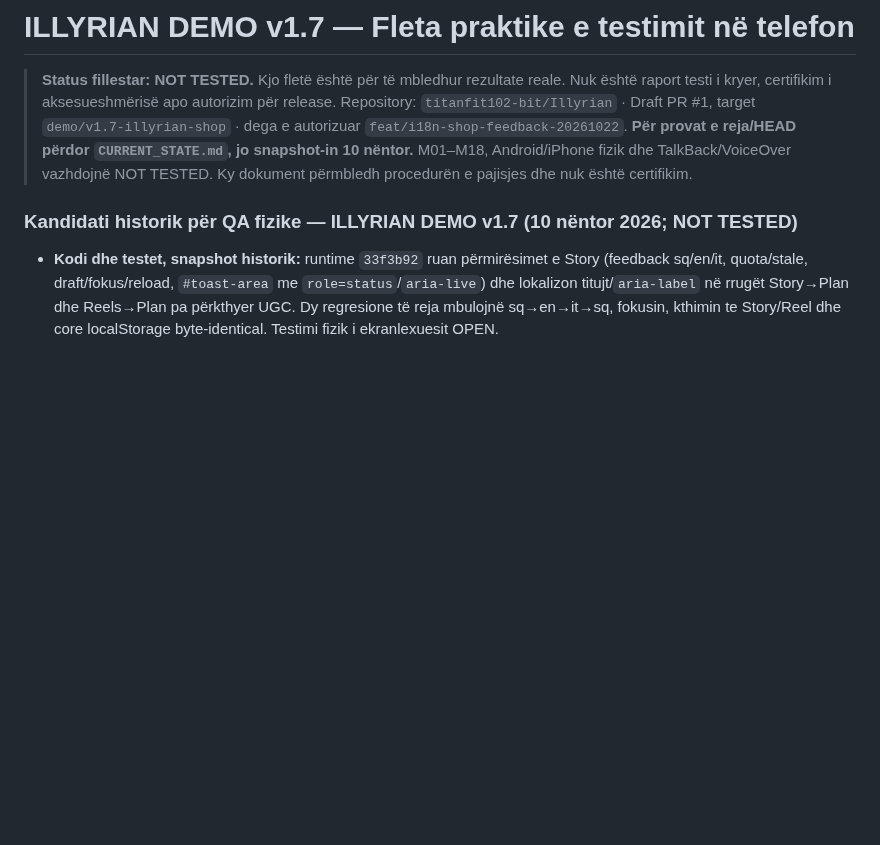
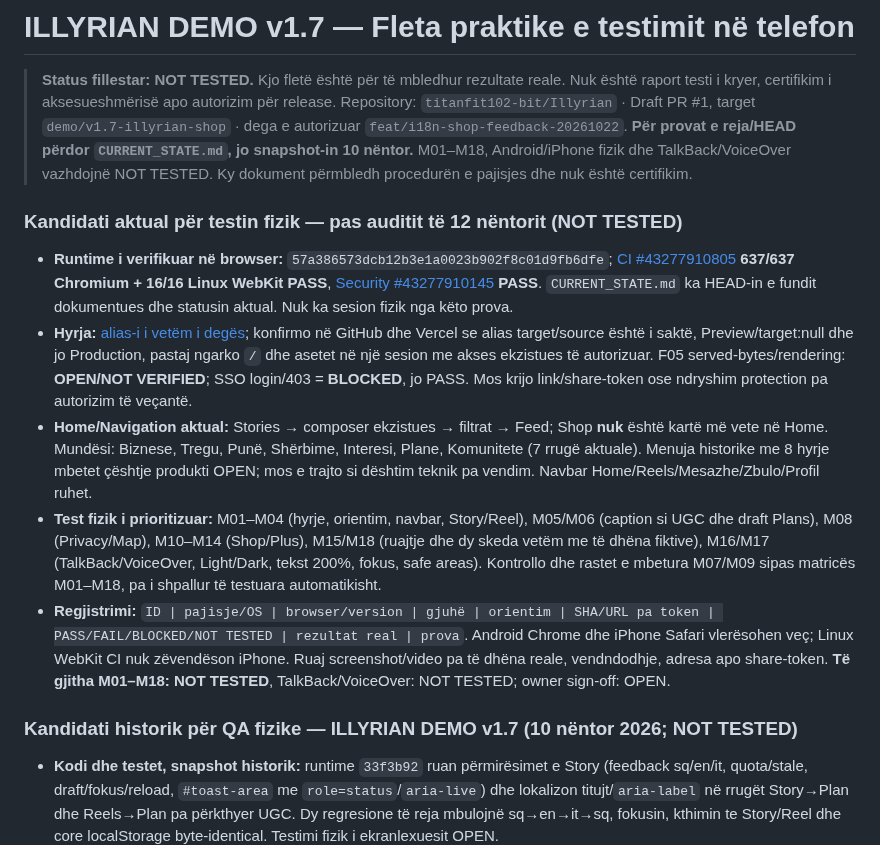
Before and after one commit to titanfit102-bit/Illyrian, a Markdown page: docs/DEMO_V1_7_PHYSICAL_QA_SESSION.md, the part around the change. GitHub-like rendering; blank space fills up the shorter version.

Commit message:
docs(audit): record 637 Chromium +16 WebKit passing and prepare physical QA candidate

```diff
--- a/docs/DEMO_V1_7_PHYSICAL_QA_SESSION.md
+++ b/docs/DEMO_V1_7_PHYSICAL_QA_SESSION.md
@@ -3,6 +3,14 @@
 > **Status fillestar: NOT TESTED.** Kjo fletë është për të mbledhur rezultate reale. Nuk është raport testi i kryer, certifikim i aksesueshmërisë apo autorizim për release.
 > Repository: `titanfit102-bit/Illyrian` · Draft PR #1, target `demo/v1.7-illyrian-shop` · dega e autorizuar `feat/i18n-shop-feedback-20261022`.
 > **Për provat e reja/HEAD përdor `CURRENT_STATE.md`, jo snapshot-in 10 nëntor.** M01–M18, Android/iPhone fizik dhe TalkBack/VoiceOver vazhdojnë NOT TESTED. Ky dokument përmbledh procedurën e pajisjes dhe nuk është certifikim.
+
+### Kandidati aktual për testin fizik — pas auditit të 12 nëntorit (NOT TESTED)
+
+- **Runtime i verifikuar në browser:** `57a386573dcb12b3e1a0023b902f8c01d9fb6dfe`; [CI #43277910805](https://github.com/titanfit102-bit/Illyrian/actions/runs/43277910805) **637/637 Chromium + 16/16 Linux WebKit PASS**, [Security #43277910145](https://github.com/titanfit102-bit/Illyrian/actions/runs/43277910145) **PASS**. `CURRENT_STATE.md` ka HEAD-in e fundit dokumentues dhe statusin aktual. Nuk ka sesion fizik nga këto prova.
+- **Hyrja:** [alias-i i vetëm i degës](https://illyrian-demo-git-feat-i18n-shop-feedback-20261022-un24.vercel.app/); konfirmo në GitHub dhe Vercel se alias target/source është i saktë, Preview/target:null dhe jo Production, pastaj ngarko `/` dhe asetet në një sesion me akses ekzistues të autorizuar. F05 served-bytes/rendering: **OPEN/NOT VERIFIED**; SSO login/403 = **BLOCKED**, jo PASS. Mos krijo link/share-token ose ndryshim protection pa autorizim të veçantë.
+- **Home/Navigation aktual:** Stories → composer ekzistues → filtrat → Feed; Shop **nuk** është kartë më vete në Home. Mundësi: Biznese, Tregu, Punë, Shërbime, Interesi, Plane, Komunitete (7 rrugë aktuale). Menuja historike me 8 hyrje mbetet çështje produkti OPEN; mos e trajto si dështim teknik pa vendim. Navbar Home/Reels/Mesazhe/Zbulo/Profil ruhet.
+- **Test fizik i prioritizuar:** M01–M04 (hyrje, orientim, navbar, Story/Reel), M05/M06 (caption si UGC dhe draft Plans), M08 (Privacy/Map), M10–M14 (Shop/Plus), M15/M18 (ruajtje dhe dy skeda vetëm me të dhëna fiktive), M16/M17 (TalkBack/VoiceOver, Light/Dark, tekst 200%, fokus, safe areas). Kontrollo dhe rastet e mbetura M07/M09 sipas matricës M01–M18, pa i shpallur të testuara automatikisht.
+- **Regjistrimi:** `ID | pajisje/OS | browser/version | gjuhë | orientim | SHA/URL pa token | PASS/FAIL/BLOCKED/NOT TESTED | rezultat real | prova`. Android Chrome dhe iPhone Safari vlerësohen veç; Linux WebKit CI nuk zëvendëson iPhone. Ruaj screenshot/video pa të dhëna reale, vendndodhje, adresa apo share-token. **Të gjitha M01–M18: NOT TESTED**, TalkBack/VoiceOver: NOT TESTED; owner sign-off: OPEN.
 
 ### Kandidati historik për QA fizike — ILLYRIAN DEMO v1.7 (10 nëntor 2026; NOT TESTED)
 
```
Also changed, not shown: CURRENT_STATE.md (+3 -3 lines), docs/security/SECURITY_REGISTER.md (+4 -0 lines).
